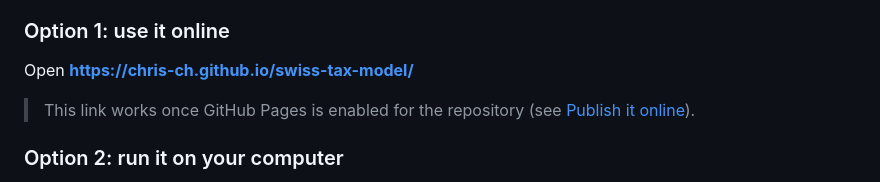
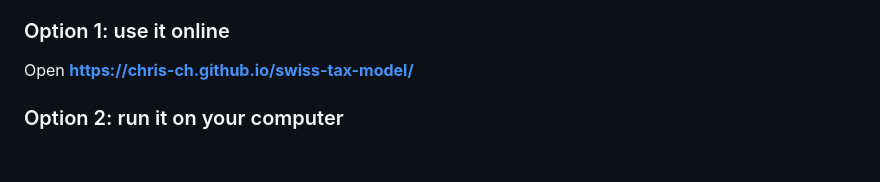
Before and after one commit to chris-ch/swiss-tax-model, a Markdown page: README.md, the part around the change. Drawn GitHub-style; blank space fills up the shorter version.

Commit message:
README: drop note about enabling GitHub Pages
Co-Authored-By: Claude Opus 5.5 <noreply@anthropic.com>

```diff
--- a/README.md
+++ b/README.md
@@ -16,8 +16,6 @@ The tool is a single web page. It needs no installation, no build step and no in
 ### Option 1: use it online
 
 Open **https://chris-ch.github.io/swiss-tax-model/**
-
-> This link works once GitHub Pages is enabled for the repository (see [Publish it online](#publish-it-online)).
 
 ### Option 2: run it on your computer
 
```
